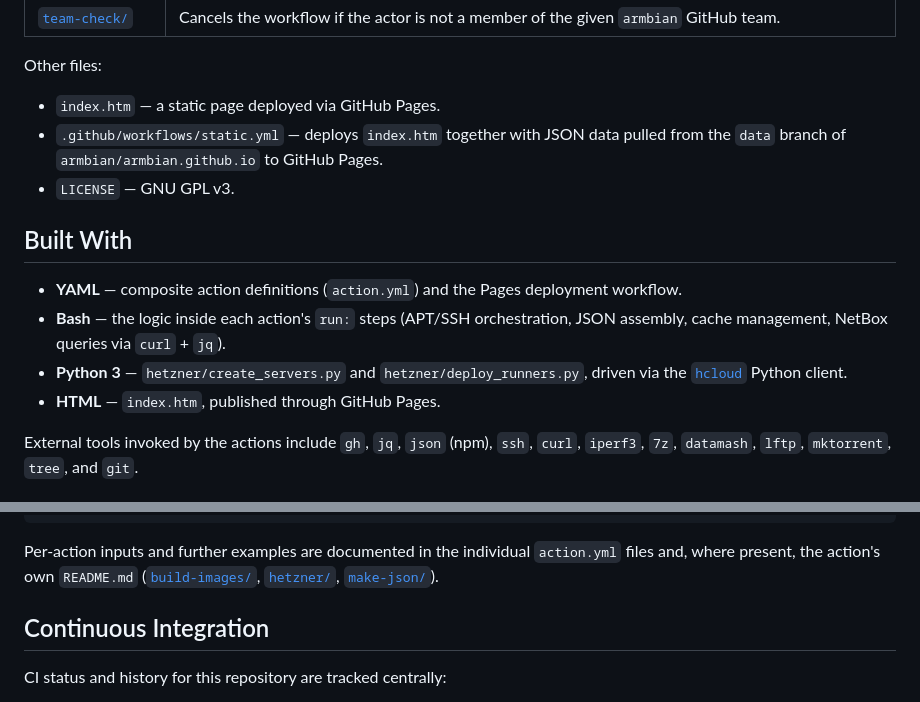
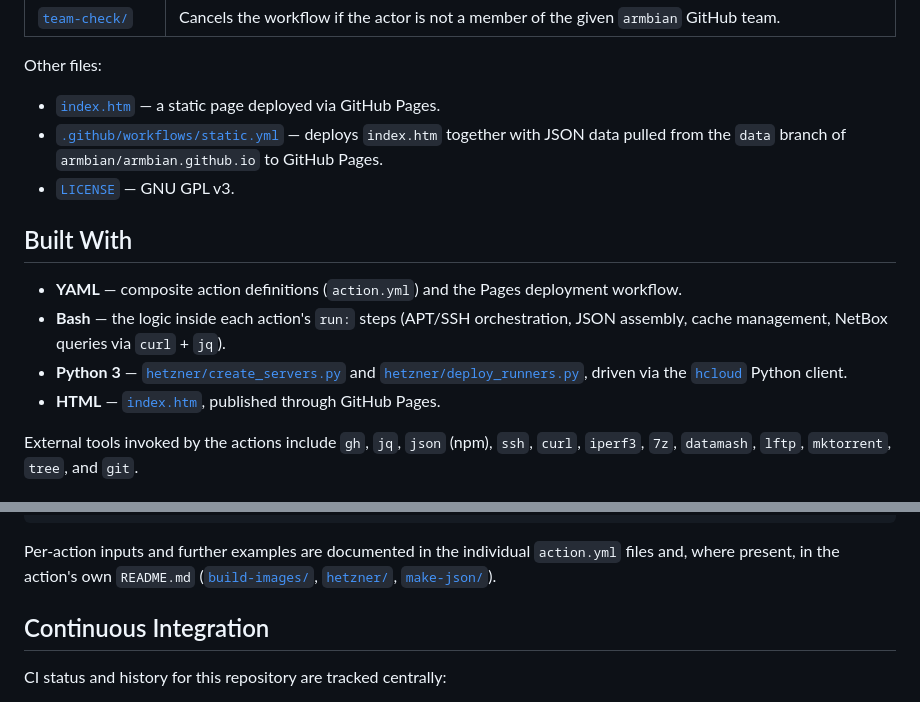
Before and after one commit to armbian/actions, a Markdown page: README.md, 2 parts joined by grey strips. Rendered like a GitHub page.

Commit message:
docs: refresh README (AI-assisted)

````diff
--- a/README.md
+++ b/README.md
@@ -31,16 +31,16 @@ Each top-level directory is a self-contained composite GitHub Action defined by
 
 Other files:
 
-- `index.htm` — a static page deployed via GitHub Pages.
-- `.github/workflows/static.yml` — deploys `index.htm` together with JSON data pulled from the `data` branch of `armbian/armbian.github.io` to GitHub Pages.
-- `LICENSE` — GNU GPL v3.
+- [`index.htm`](index.htm) — a static page deployed via GitHub Pages.
+- [`.github/workflows/static.yml`](.github/workflows/static.yml) — deploys `index.htm` together with JSON data pulled from the `data` branch of `armbian/armbian.github.io` to GitHub Pages.
+- [`LICENSE`](LICENSE) — GNU GPL v3.
 
 ## Built With
 
 - **YAML** — composite action definitions (`action.yml`) and the Pages deployment workflow.
 - **Bash** — the logic inside each action's `run:` steps (APT/SSH orchestration, JSON assembly, cache management, NetBox queries via `curl` + `jq`).
-- **Python 3** — `hetzner/create_servers.py` and `hetzner/deploy_runners.py`, driven via the [`hcloud`](https://pypi.org/project/hcloud/) Python client.
-- **HTML** — `index.htm`, published through GitHub Pages.
+- **Python 3** — [`hetzner/create_servers.py`](hetzner/create_servers.py) and [`hetzner/deploy_runners.py`](hetzner/deploy_runners.py), driven via the [`hcloud`](https://pypi.org/project/hcloud/) Python client.
+- **HTML** — [`index.htm`](index.htm), published through GitHub Pages.
 
 External tools invoked by the actions include `gh`, `jq`, `json` (npm), `ssh`, `curl`, `iperf3`, `7z`, `datamash`, `lftp`, `mktorrent`, `tree`, and `git`.
 
@@ -70,7 +70,7 @@ Reference an individual action from another workflow by path and ref, for exampl
     github-token: ${{ secrets.HETZNER_RUNNER }}
 ```
 
-Per-action inputs and further examples are documented in the individual `action.yml` files and, where present, the action's own `README.md` ([`build-images/`](build-images/README.md), [`hetzner/`](hetzner/README.md), [`make-json/`](make-json/README.md)).
+Per-action inputs and further examples are documented in the individual `action.yml` files and, where present, in the action's own `README.md` ([`build-images/`](build-images/README.md), [`hetzner/`](hetzner/README.md), [`make-json/`](make-json/README.md)).
 
 ## Continuous Integration
 
````
